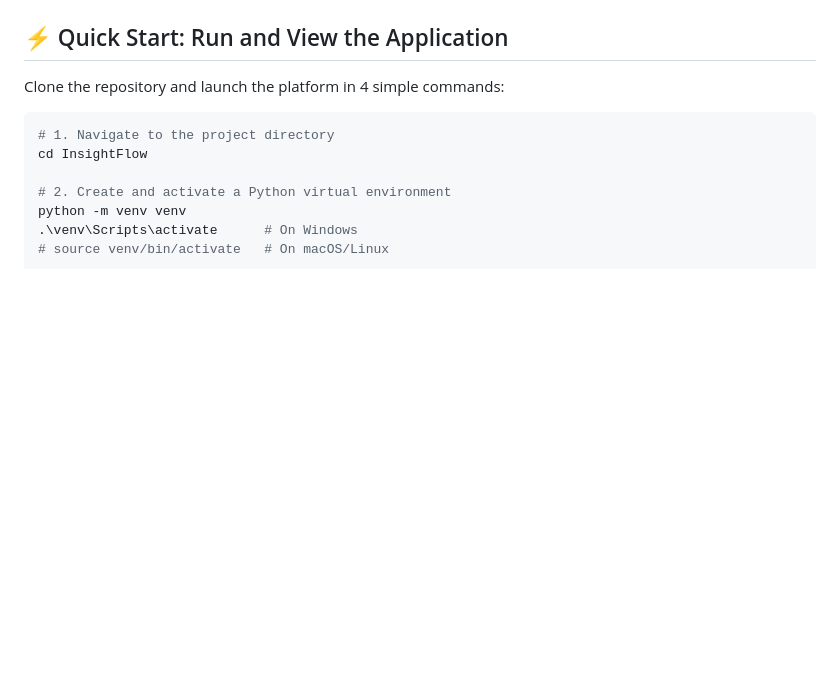
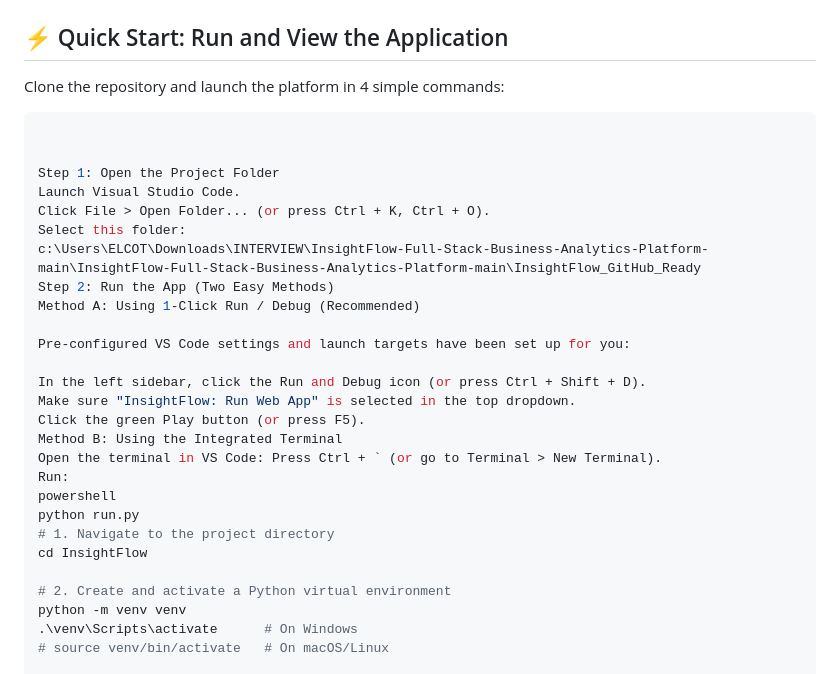
Before and after one commit to maveenganthirajan-arch/InsightFlow-Full-Stack-Business-Analytics-Platform, a Markdown page: README.md, the part around the change. Rendered like a GitHub page; blank space fills up the shorter version.

````diff
--- a/README.md
+++ b/README.md
@@ -15,6 +15,26 @@
 Clone the repository and launch the platform in 4 simple commands:
 
 ```bash
+
+
+Step 1: Open the Project Folder
+Launch Visual Studio Code.
+Click File > Open Folder... (or press Ctrl + K, Ctrl + O).
+Select this folder:
+c:\Users\ELCOT\Downloads\INTERVIEW\InsightFlow-Full-Stack-Business-Analytics-Platform-main\InsightFlow-Full-Stack-Business-Analytics-Platform-main\InsightFlow_GitHub_Ready
+Step 2: Run the App (Two Easy Methods)
+Method A: Using 1-Click Run / Debug (Recommended)
+
+Pre-configured VS Code settings and launch targets have been set up for you:
+
+In the left sidebar, click the Run and Debug icon (or press Ctrl + Shift + D).
+Make sure "InsightFlow: Run Web App" is selected in the top dropdown.
+Click the green Play button (or press F5).
+Method B: Using the Integrated Terminal
+Open the terminal in VS Code: Press Ctrl + ` (or go to Terminal > New Terminal).
+Run:
+powershell
+python run.py
 # 1. Navigate to the project directory
 cd InsightFlow
 
````
